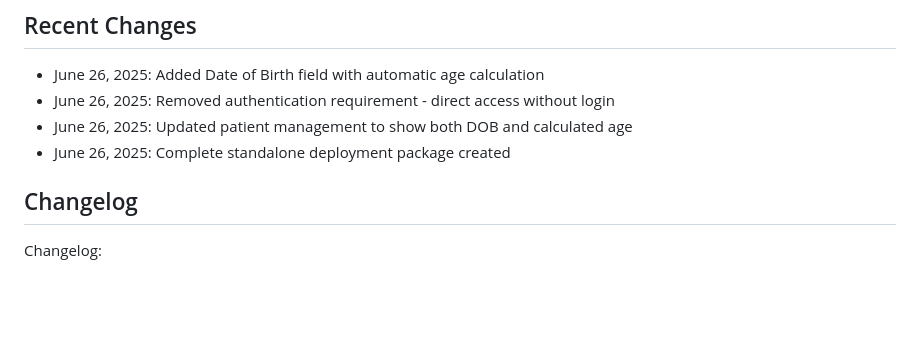
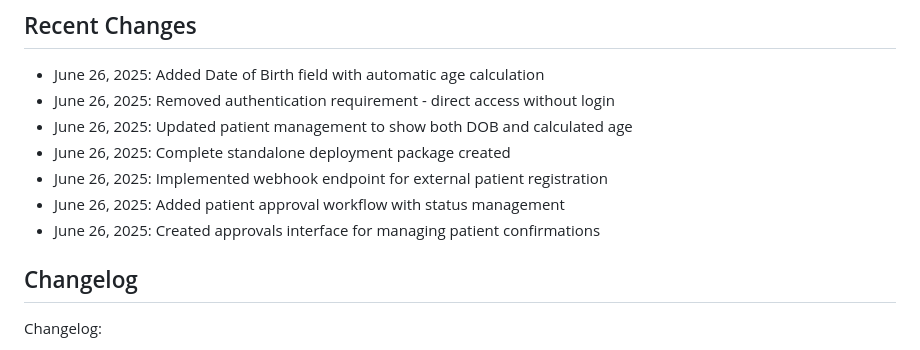
Before and after one commit to jeffbander/FirePressureTracker, a Markdown page: replit.md, the part around the change. Rendered like a GitHub page; blank space fills up the shorter version.

```diff
--- a/replit.md
+++ b/replit.md
@@ -119,6 +119,9 @@ Preferred communication style: Simple, everyday language.
 - June 26, 2025: Removed authentication requirement - direct access without login
 - June 26, 2025: Updated patient management to show both DOB and calculated age
 - June 26, 2025: Complete standalone deployment package created
+- June 26, 2025: Implemented webhook endpoint for external patient registration
+- June 26, 2025: Added patient approval workflow with status management
+- June 26, 2025: Created approvals interface for managing patient confirmations
 
 ## Changelog
 
```
Also changed, not shown: WEBHOOK_API_DOCUMENTATION.md (added, +270 -0 lines).
